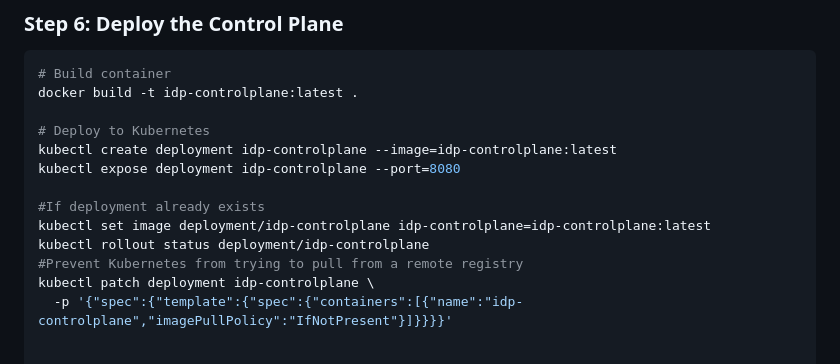
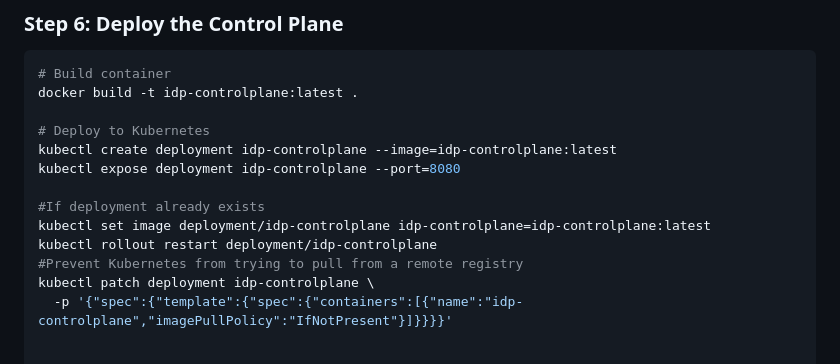
Before and after one commit to Diegoecab/idp-multicloud, a Markdown page: README.md, the part around the change. Drawn GitHub-style.

Commit message:
Change rollout status to rollout restart for deployment
Updated rollout command to restart deployment instead of checking status.

```diff
--- a/README.md
+++ b/README.md
@@ -1452,7 +1452,7 @@ kubectl expose deployment idp-controlplane --port=8080
 
 #If deployment already exists
 kubectl set image deployment/idp-controlplane idp-controlplane=idp-controlplane:latest
-kubectl rollout status deployment/idp-controlplane
+kubectl rollout restart deployment/idp-controlplane
 #Prevent Kubernetes from trying to pull from a remote registry
 kubectl patch deployment idp-controlplane \
   -p '{"spec":{"template":{"spec":{"containers":[{"name":"idp-controlplane","imagePullPolicy":"IfNotPresent"}]}}}}'
```
